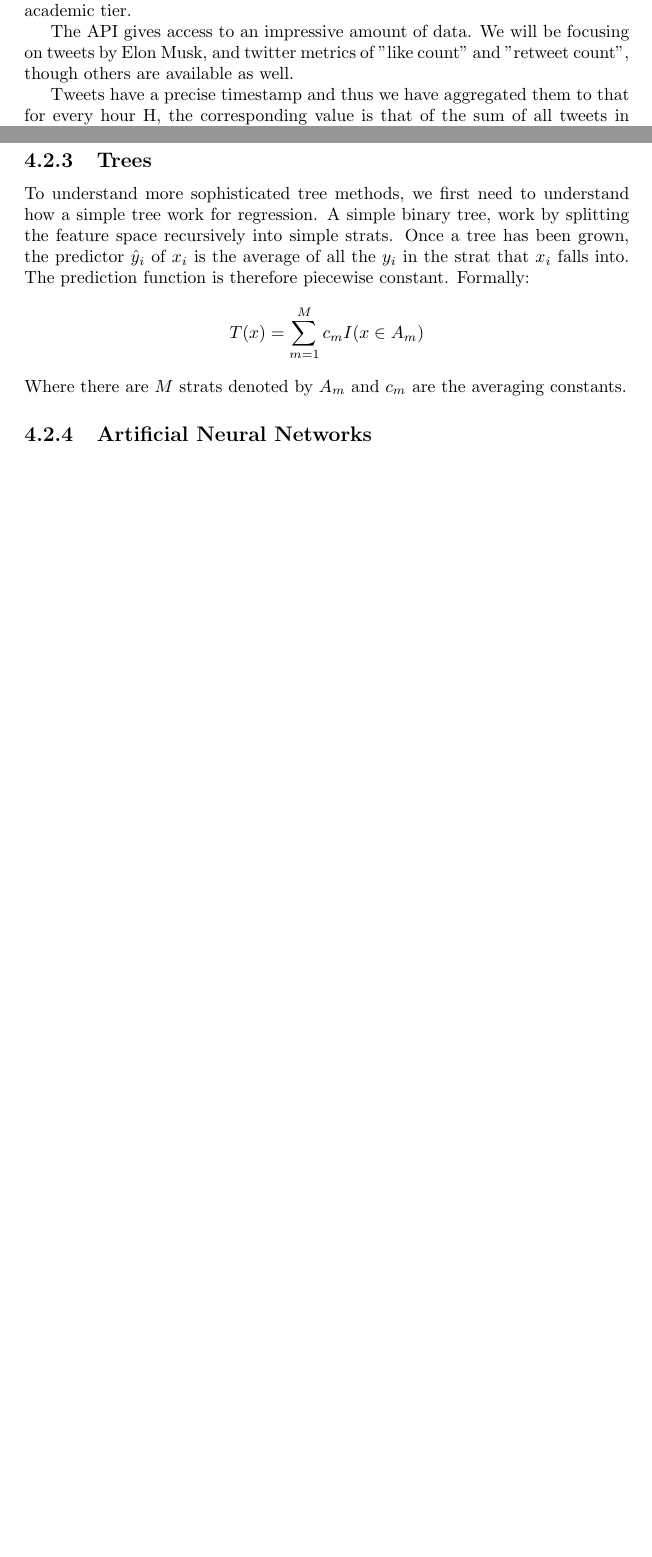
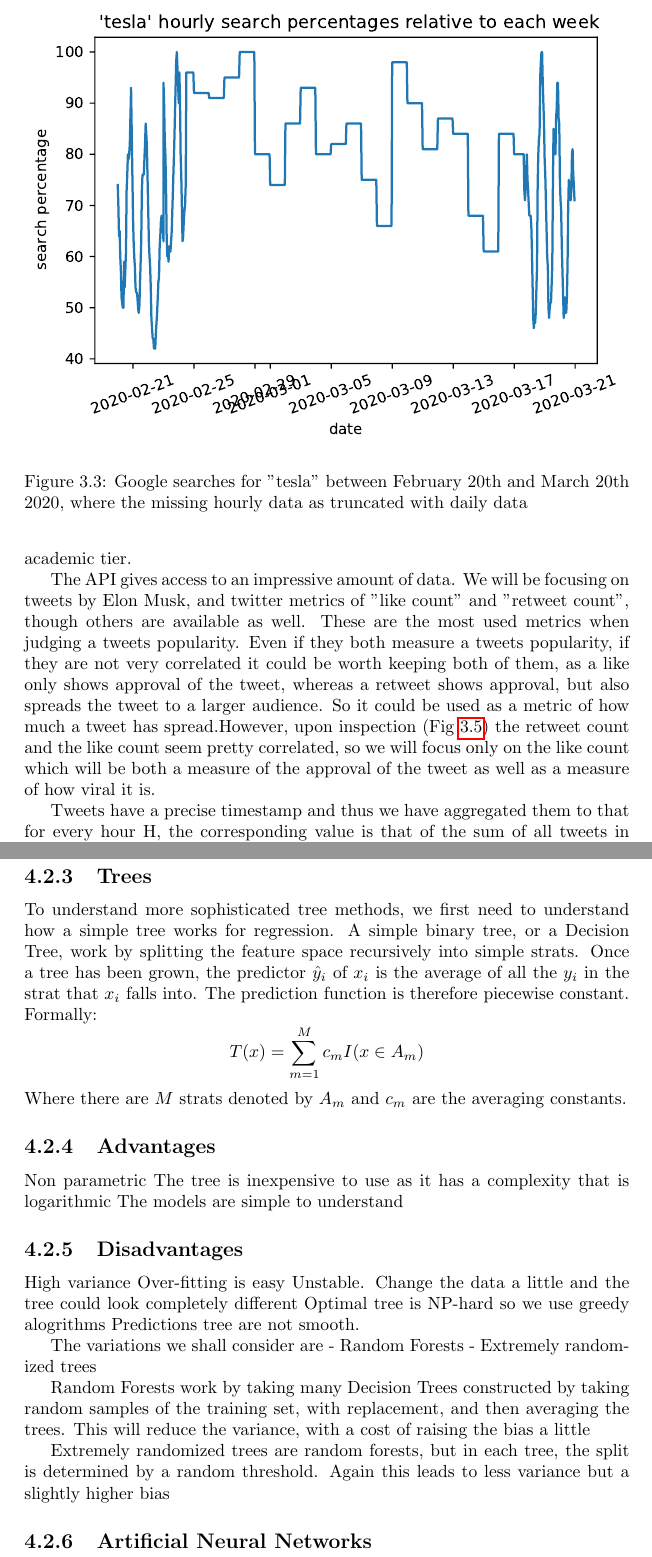
Before and after one commit to Sekarski/MasterThesis, a LaTeX thesis (report/main.tex, which reads report/data.tex, report/methods.tex): two parts of pages 10 and 13 of 26 before the commit and two parts of pages 11 and 17 of 30 after it, joined at a grey line, cut at the place of the change, the shorter picture padded with empty space. Compiled offline with pdfLaTeX.

Commit message:
data part of report

```diff
--- a/report/data.tex
+++ b/report/data.tex
@@ -27,0 +37,4 @@
+\begin{figure}[h]
+	\centering
+	\includegraphics[width=\textwidth]{img/img_GT_tesla_probarea.pdf}
+	\caption{Google searches for "tesla" between February 20th and March 20th 2020, where the missing hourly data as truncated with daily data}
@@ -31,4 +59,5 @@
 \subsection{Twitter data}
 The popular social media platform Twitter has an \Gls{API} that lets people interact with and explore the Twitter Database. There are several tiers available that give different degrees of access to the database. The free tier did not give significant access to the tweet history, and as such we had to apply for an academic tier.
 
-The API gives access to an impressive amount of data. We will be focusing on tweets by Elon Musk, and twitter metrics of "like count" and "retweet count", though others are available as well.
+The API gives access to an impressive amount of data. We will be focusing on tweets by Elon Musk, and twitter metrics of "like count" and "retweet count", though others are available as well. These are the most used metrics when judging a tweets popularity.
+Even if they both measure a tweets popularity, if they are not very correlated it could be worth keeping both of them, as a like only shows approval of the tweet, whereas a retweet shows approval, but also spreads the tweet to a larger audience. So it could be used as a metric of how much a tweet has spread.However, upon inspection (Fig  \ref{fig:likeretweets}) the retweet count and the like count seem pretty correlated, so we will focus only on the like count which will be both a measure of the approval of the tweet as well as a measure of how viral it is.
@@ -34,0 +69,2 @@
+	\label{fig:likeretweets}
+\end{figure}
--- a/report/methods.tex
+++ b/report/methods.tex
@@ -50,14 +50,32 @@
 As a workaround for this problem, there is a variant of \acrshort{knn} which instead of using the K closest observations, uses all the observations which fall in a certain radius of the new observation point. Thus the K parameter becomes R, the radius of the hyperball.
 
 \subsection{Trees}
-To understand more sophisticated tree methods, we first need to understand how a simple tree work for regression.
-A simple binary tree, work by splitting the feature space recursively into simple strats. Once a tree has been grown, the predictor $\hat{y}_i$ of $x_i$ is the average of all the $y_i$ in the strat that $x_i$ falls into. The prediction function is therefore piecewise constant.
+To understand more sophisticated tree methods, we first need to understand how a simple tree works for regression.
+A simple binary tree, or a Decision Tree, work by splitting the feature space recursively into simple strats. Once a tree has been grown, the predictor $\hat{y}_i$ of $x_i$ is the average of all the $y_i$ in the strat that $x_i$ falls into. The prediction function is therefore piecewise constant.
 Formally:
 $$
 T(x) = \sum_{m=1}^M c_m I(x \in A_m)
 $$
 Where there are $M$ strats denoted by $A_m$ and $c_m$ are the averaging constants.
 
+\subsection{Advantages}
+Non parametric
+The tree is inexpensive to use as it has a complexity that is logarithmic
+The models are simple to understand
+\subsection{Disadvantages}
+High variance
+Over-fitting is easy
+Unstable. Change the data a little and the tree could look completely different
+Optimal tree is NP-hard so we use greedy alogrithms
+Predictions tree are not smooth.
 
 
+The variations we shall consider are
+- Random Forests
+- Extremely randomized trees
+
+Random Forests work by taking many Decision Trees constructed by taking random samples of the training set, with replacement, and then averaging the trees. This will reduce the variance, with a cost of raising the bias a little
+
+Extremely randomized trees are random forests, but in each tree, the split is determined by a random threshold. Again this leads to less variance but a slightly higher bias
+
 \subsection{Artificial Neural Networks}
```
Also changed, not shown: report/img/img_GT_tesla.pdf (added), report/img/img_GT_tesla_probarea.pdf (added), report/img/img_GT_tesla_raw.pdf (added), report/img/img_agglikes.pdf (added), report/img/img_likeretweets.pdf (added), report/main.pdf, report/data.tex (47 more changed lines), 2 other files.
